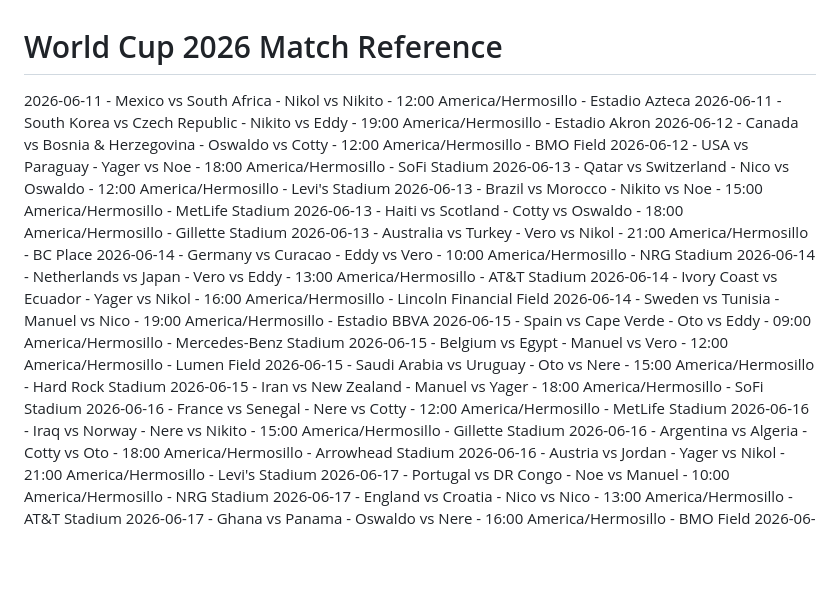
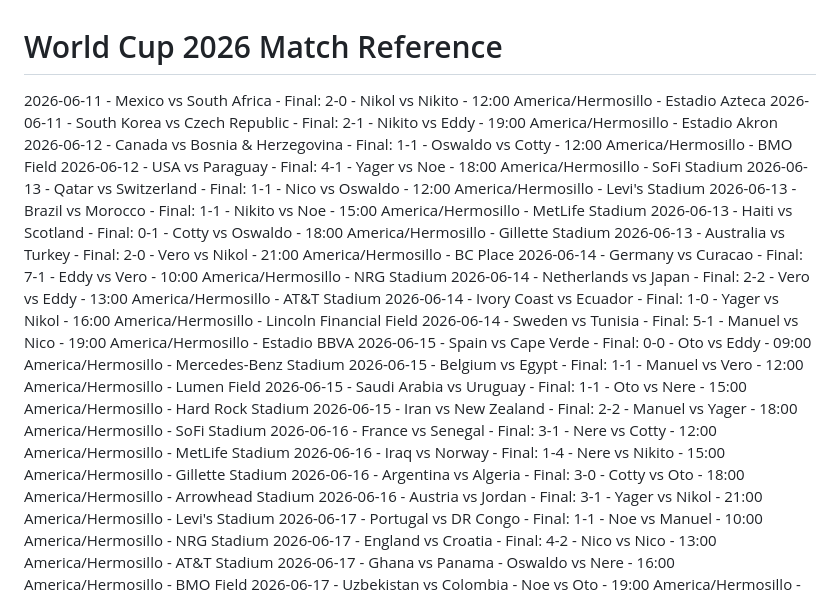
Before and after one commit to elyager/datos-del-mundial-2026, a Markdown page: match-reference.md, the part around the change. GitHub-like rendering; blank space fills up the shorter version.

Commit message:
Update match reference with final scores and additional match details

```diff
--- a/match-reference.md
+++ b/match-reference.md
@@ -1,27 +1,27 @@
 # World Cup 2026 Match Reference
 
-2026-06-11 - Mexico vs South Africa - Nikol vs Nikito - 12:00 America/Hermosillo - Estadio Azteca
-2026-06-11 - South Korea vs Czech Republic - Nikito vs Eddy - 19:00 America/Hermosillo - Estadio Akron
-2026-06-12 - Canada vs Bosnia & Herzegovina - Oswaldo vs Cotty - 12:00 America/Hermosillo - BMO Field
-2026-06-12 - USA vs Paraguay - Yager vs Noe - 18:00 America/Hermosillo - SoFi Stadium
-2026-06-13 - Qatar vs Switzerland - Nico vs Oswaldo - 12:00 America/Hermosillo - Levi's Stadium
-2026-06-13 - Brazil vs Morocco - Nikito vs Noe - 15:00 America/Hermosillo - MetLife Stadium
-2026-06-13 - Haiti vs Scotland - Cotty vs Oswaldo - 18:00 America/Hermosillo - Gillette Stadium
-2026-06-13 - Australia vs Turkey - Vero vs Nikol - 21:00 America/Hermosillo - BC Place
-2026-06-14 - Germany vs Curacao - Eddy vs Vero - 10:00 America/Hermosillo - NRG Stadium
-2026-06-14 - Netherlands vs Japan - Vero vs Eddy - 13:00 America/Hermosillo - AT&T Stadium
-2026-06-14 - Ivory Coast vs Ecuador - Yager vs Nikol - 16:00 America/Hermosillo - Lincoln Financial Field
-2026-06-14 - Sweden vs Tunisia - Manuel vs Nico - 19:00 America/Hermosillo - Estadio BBVA
-2026-06-15 - Spain vs Cape Verde - Oto vs Eddy - 09:00 America/Hermosillo - Mercedes-Benz Stadium
-2026-06-15 - Belgium vs Egypt - Manuel vs Vero - 12:00 America/Hermosillo - Lumen Field
-2026-06-15 - Saudi Arabia vs Uruguay - Oto vs Nere - 15:00 America/Hermosillo - Hard Rock Stadium
-2026-06-15 - Iran vs New Zealand - Manuel vs Yager - 18:00 America/Hermosillo - SoFi Stadium
-2026-06-16 - France vs Senegal - Nere vs Cotty - 12:00 America/Hermosillo - MetLife Stadium
-2026-06-16 - Iraq vs Norway - Nere vs Nikito - 15:00 America/Hermosillo - Gillette Stadium
-2026-06-16 - Argentina vs Algeria - Cotty vs Oto - 18:00 America/Hermosillo - Arrowhead Stadium
-2026-06-16 - Austria vs Jordan - Yager vs Nikol - 21:00 America/Hermosillo - Levi's Stadium
-2026-06-17 - Portugal vs DR Congo - Noe vs Manuel - 10:00 America/Hermosillo - NRG Stadium
-2026-06-17 - England vs Croatia - Nico vs Nico - 13:00 America/Hermosillo - AT&T Stadium
+2026-06-11 - Mexico vs South Africa - Final: 2-0 - Nikol vs Nikito - 12:00 America/Hermosillo - Estadio Azteca
+2026-06-11 - South Korea vs Czech Republic - Final: 2-1 - Nikito vs Eddy - 19:00 America/Hermosillo - Estadio Akron
+2026-06-12 - Canada vs Bosnia & Herzegovina - Final: 1-1 - Oswaldo vs Cotty - 12:00 America/Hermosillo - BMO Field
+2026-06-12 - USA vs Paraguay - Final: 4-1 - Yager vs Noe - 18:00 America/Hermosillo - SoFi Stadium
+2026-06-13 - Qatar vs Switzerland - Final: 1-1 - Nico vs Oswaldo - 12:00 America/Hermosillo - Levi's Stadium
+2026-06-13 - Brazil vs Morocco - Final: 1-1 - Nikito vs Noe - 15:00 America/Hermosillo - MetLife Stadium
+2026-06-13 - Haiti vs Scotland - Final: 0-1 - Cotty vs Oswaldo - 18:00 America/Hermosillo - Gillette Stadium
+2026-06-13 - Australia vs Turkey - Final: 2-0 - Vero vs Nikol - 21:00 America/Hermosillo - BC Place
+2026-06-14 - Germany vs Curacao - Final: 7-1 - Eddy vs Vero - 10:00 America/Hermosillo - NRG Stadium
+2026-06-14 - Netherlands vs Japan - Final: 2-2 - Vero vs Eddy - 13:00 America/Hermosillo - AT&T Stadium
+2026-06-14 - Ivory Coast vs Ecuador - Final: 1-0 - Yager vs Nikol - 16:00 America/Hermosillo - Lincoln Financial Field
+2026-06-14 - Sweden vs Tunisia - Final: 5-1 - Manuel vs Nico - 19:00 America/Hermosillo - Estadio BBVA
+2026-06-15 - Spain vs Cape Verde - Final: 0-0 - Oto vs Eddy - 09:00 America/Hermosillo - Mercedes-Benz Stadium
+2026-06-15 - Belgium vs Egypt - Final: 1-1 - Manuel vs Vero - 12:00 America/Hermosillo - Lumen Field
+2026-06-15 - Saudi Arabia vs Uruguay - Final: 1-1 - Oto vs Nere - 15:00 America/Hermosillo - Hard Rock Stadium
+2026-06-15 - Iran vs New Zealand - Final: 2-2 - Manuel vs Yager - 18:00 America/Hermosillo - SoFi Stadium
+2026-06-16 - France vs Senegal - Final: 3-1 - Nere vs Cotty - 12:00 America/Hermosillo - MetLife Stadium
+2026-06-16 - Iraq vs Norway - Final: 1-4 - Nere vs Nikito - 15:00 America/Hermosillo - Gillette Stadium
+2026-06-16 - Argentina vs Algeria - Final: 3-0 - Cotty vs Oto - 18:00 America/Hermosillo - Arrowhead Stadium
+2026-06-16 - Austria vs Jordan - Final: 3-1 - Yager vs Nikol - 21:00 America/Hermosillo - Levi's Stadium
+2026-06-17 - Portugal vs DR Congo - Final: 1-1 - Noe vs Manuel - 10:00 America/Hermosillo - NRG Stadium
+2026-06-17 - England vs Croatia - Final: 4-2 - Nico vs Nico - 13:00 America/Hermosillo - AT&T Stadium
 2026-06-17 - Ghana vs Panama - Oswaldo vs Nere - 16:00 America/Hermosillo - BMO Field
 2026-06-17 - Uzbekistan vs Colombia - Noe vs Oto - 19:00 America/Hermosillo - Estadio Azteca
 2026-06-18 - Czech Republic vs South Africa - Eddy vs Nikito - 09:00 America/Hermosillo - Mercedes-Benz Stadium
```
